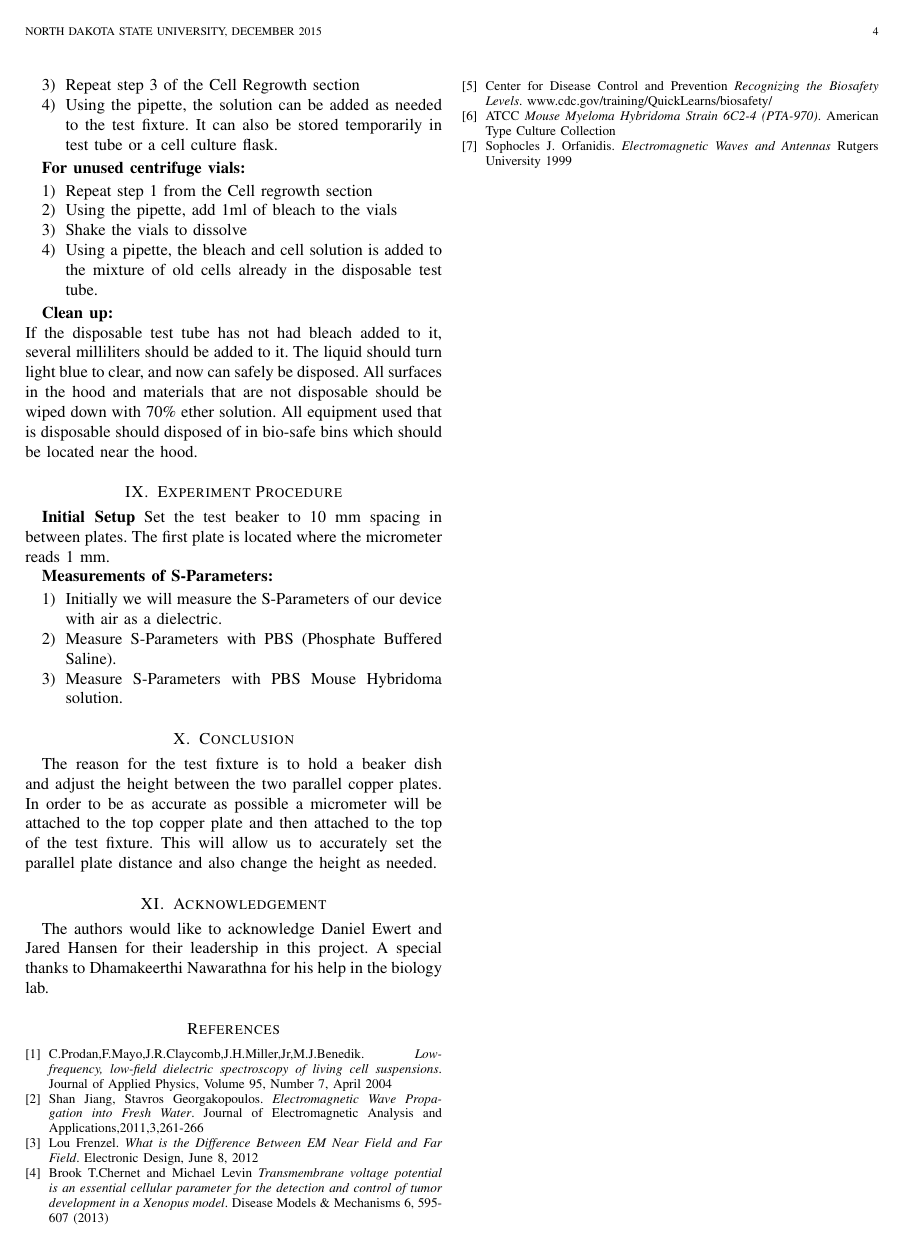
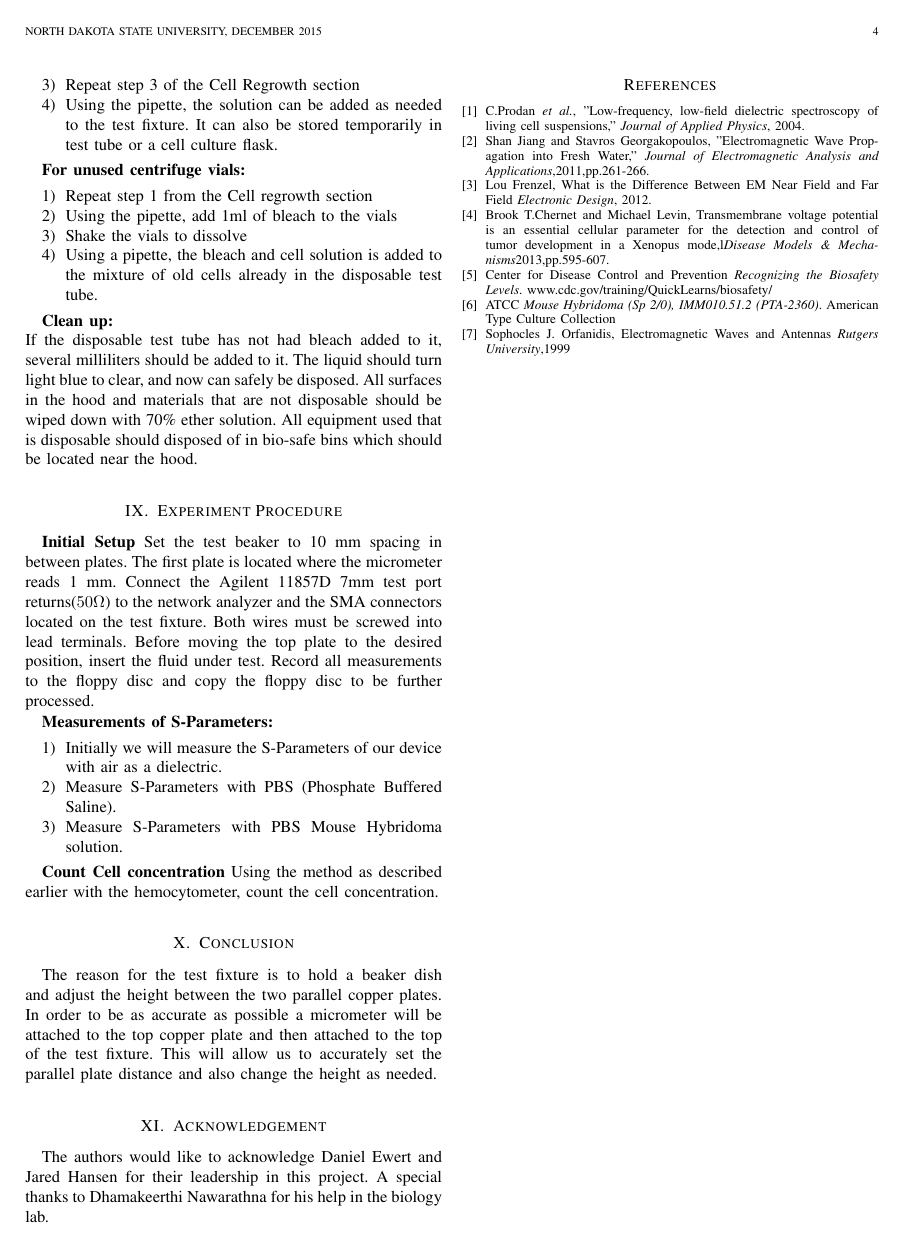
Before and after one commit to nrclippert42/SeniorDesign, a LaTeX paper (TMP Paper/Measuring Transmembrane Potential of Synthetic Cells in RF.tex): page 4 of 4. Compiled offline with pdfLaTeX.

```diff
--- a/TMP Paper/Measuring Transmembrane Potential of Synthetic Cells in RF.tex
+++ b/TMP Paper/Measuring Transmembrane Potential of Synthetic Cells in RF.tex
@@ -230,7 +222,7 @@
 \section{Experiment Procedure}
 
 \textbf{Initial Setup}
-Set the test beaker to 10 mm spacing in between plates. The first plate is located where the micrometer reads 1 mm.
+Set the test beaker to 10 mm spacing in between plates. The first plate is located where the micrometer reads 1 mm. Connect the Agilent 11857D 7mm test port returns($50\Omega$) to the network analyzer and the SMA connectors located on the test fixture. Both wires must be screwed into lead terminals. Before moving the top plate to the desired position, insert the fluid under test. Record all measurements to the floppy disc and copy the floppy disc to be further processed.
 
 \textbf{Measurements of S-Parameters:}
 \begin{enumerate}
@@ -238,6 +230,9 @@
 	\item Measure S-Parameters with PBS (Phosphate Buffered Saline).
 	\item Measure S-Parameters with PBS Mouse Hybridoma solution.
 \end{enumerate}
+
+\textbf{Count Cell concentration}
+Using the method as described earlier with the hemocytometer, count the cell concentration.
 
 \section{Conclusion}
 The reason for the test fixture is to hold a beaker dish and
@@ -249,23 +244,23 @@
 \begin{thebibliography}{9}
 
 \bibitem{Dielectric Spectroscopy}
-C.Prodan,F.Mayo,J.R.Claycomb,J.H.Miller,Jr,M.J.Benedik.
-\textit{Low-frequency, low-field dielectric spectroscopy of living cell suspensions}.
-Journal of Applied Physics, Volume 95, Number 7, April 2004
+C.Prodan \textit{et al.},
+"Low-frequency, low-field dielectric spectroscopy of living cell suspensions,"
+\textit{Journal of Applied Physics}, 2004.
 
 \bibitem{wave-propagation-water}
-Shan Jiang, Stavros Georgakopoulos.
-\textit{Electromagnetic Wave Propagation into Fresh Water}.
-Journal of Electromagnetic Analysis and Applications,2011,3,261-266
+Shan Jiang and Stavros Georgakopoulos,
+"Electromagnetic Wave Propagation into Fresh Water,"
+\textit{Journal of Electromagnetic Analysis and Applications},2011,pp.261-266.
 
 \bibitem{near-far-em}
-Lou Frenzel.
-\textit{What is the Difference Between EM Near Field and Far Field}.
-Electronic Design, June 8, 2012
+Lou Frenzel,
+What is the Difference Between EM Near Field and Far Field
+\textit{Electronic Design}, 2012.
 
 \bibitem{TMP-implications}
-Brook T.Chernet and Michael Levin
-\textit{Transmembrane voltage potential is an essential cellular parameter for the detection and control of tumor development in a Xenopus model}. Disease Models \& Mechanisms 6, 595-607 (2013)
+Brook T.Chernet and Michael Levin,
+Transmembrane voltage potential is an essential cellular parameter for the detection and control of tumor development in a Xenopus mode,l\textit{Disease Models \& Mechanisms}2013,pp.595-607.
 
 \bibitem{biosafety-levels}
 Center for Disease Control and Prevention
@@ -274,13 +269,13 @@
 
 \bibitem{mouse-myeloma-hybridoma-strain}
 ATCC
-\textit{Mouse Myeloma Hybridoma Strain 6C2-4 (PTA-970)}.
+\textit{Mouse Hybridoma (Sp 2/0), IMM010.51.2 (PTA-2360)}.
 American Type Culture Collection
 
 \bibitem{Electromagnetic Waves and Antennas}
-Sophocles J. Orfanidis.
-\textit{Electromagnetic Waves and Antennas}
-Rutgers University 1999
+Sophocles J. Orfanidis,
+Electromagnetic Waves and Antennas
+\textit{Rutgers University},1999
 \end{thebibliography}
 
 \end{document}
```
Also changed, not shown: TMP Paper/Measuring Transmembrane Potential of Synthetic Cells in RF.pdf, TMP Paper/Pictures/Equivalent_Circuit.png, TMP Paper/Measuring Transmembrane Potential of Synthetic Cells in RF.tex (16 more changed lines), 3 other files.
